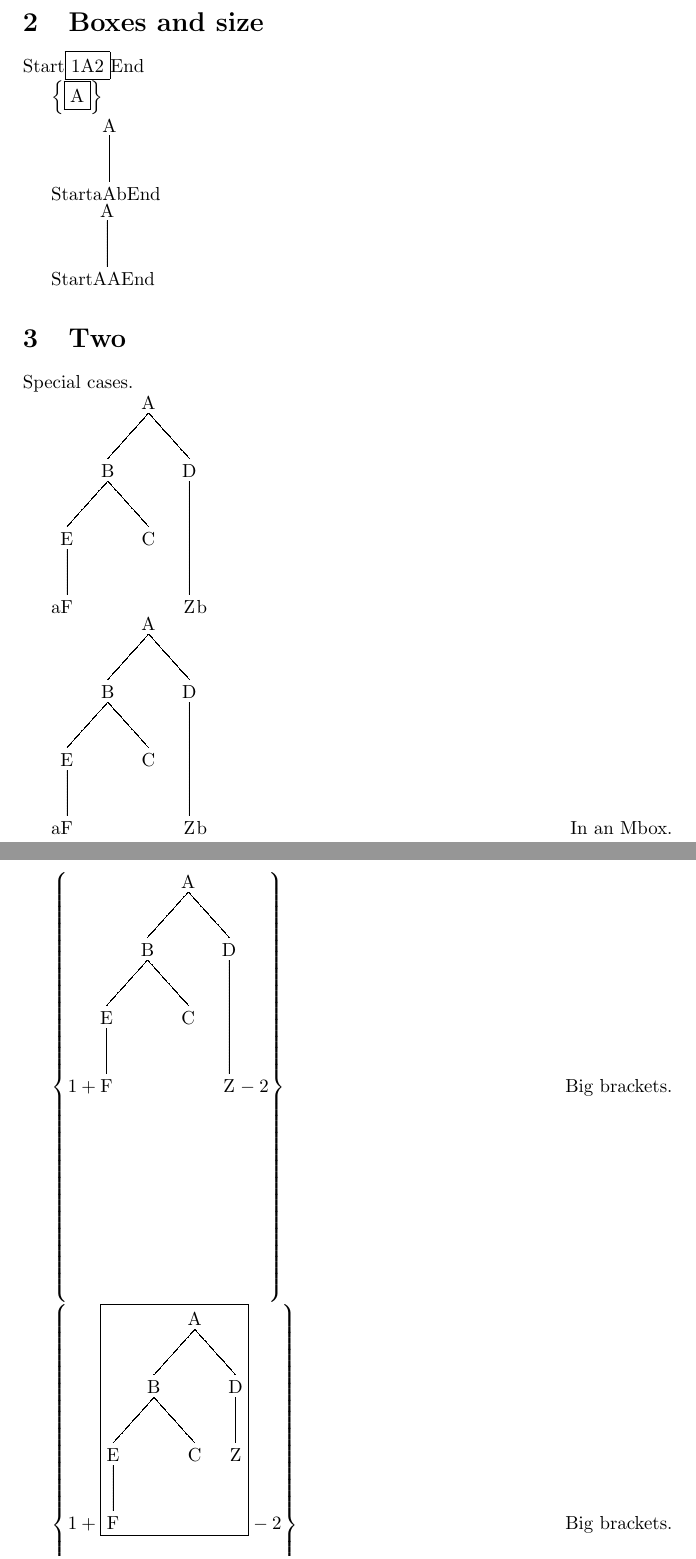
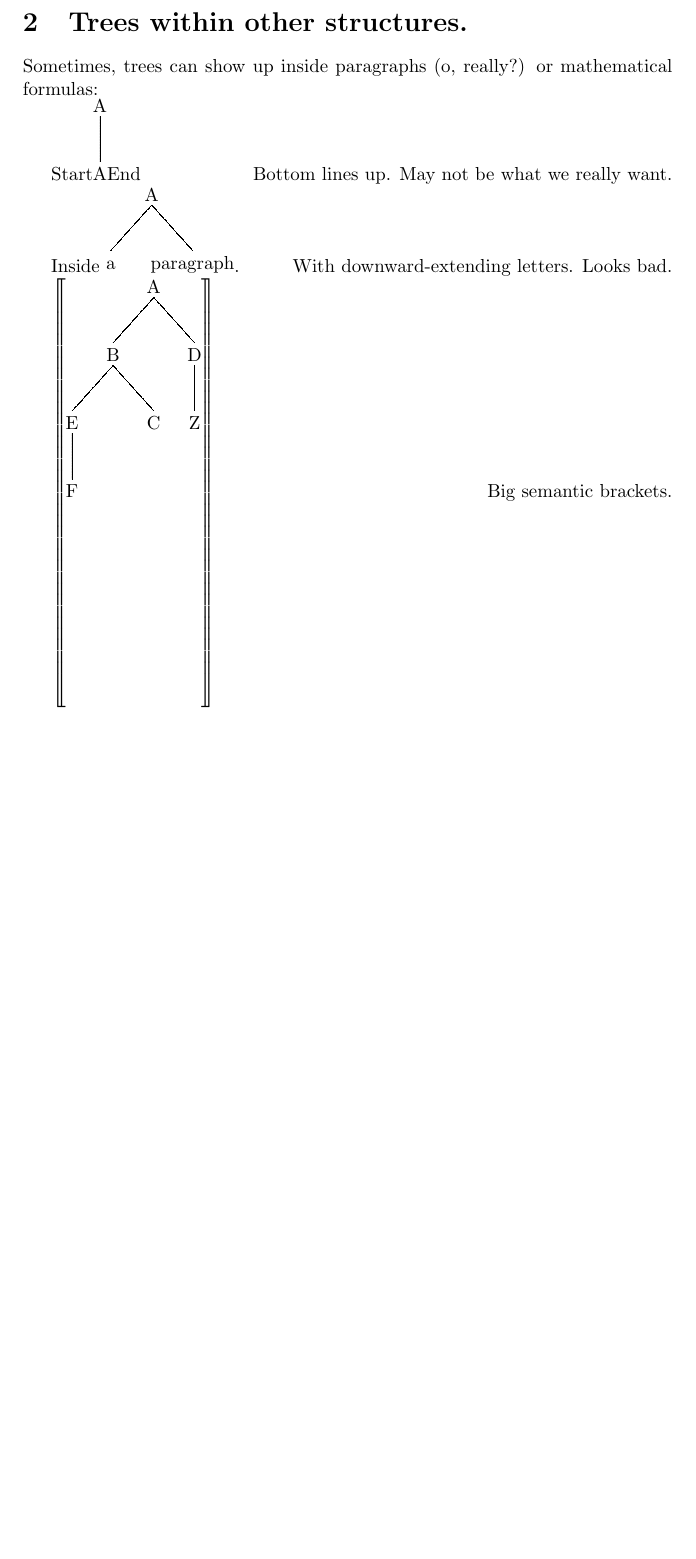
Before and after one commit to mvz/synttree, a LaTeX document (test.tex): two parts of pages 3 and 4 of 4 before the commit and part of page 3 of 3 after it, the two joined at a grey line, cut at the place of the change, the shorter picture padded with empty space. Compiled offline with pdfLaTeX.

Commit message:
Version 1.4.1, with tests

```diff
--- a/test.tex
+++ b/test.tex
@@ -1,5 +1,6 @@
 \documentclass{article}
 \usepackage{synttree}
+\usepackage{stmaryrd}
 \begin{document}
 \childattachsep{0.6in}
 \childsidesep{0.9em}
@@ -46,27 +47,18 @@ paragraph.
 
 \newpage
 
-\section{Boxes and size}
-    Start\fbox{1\synttree[A]2}End
+\section{Trees within other structures.}
 
-    $\left\{\fbox{\synttree [A]}\right\}$
+Sometimes, trees can show up inside paragraphs (o, really?) or mathematical
+formulas:
 
-    Start\mbox{a\synttree[A[ A    ]]b}End
+    Start\mbox{\synttree[A[ A ]]}End
+    \hfill{Bottom lines up. May not be what we really want.}
 
-    Start\mbox{\synttree[ A [ AA ]]}End
+  Inside \synttree [A[a][paragraph]].
+  \hfill With downward-extending letters. Looks bad.
 
-\section{Two}
+$\left\llbracket\mbox{\synttree [A[B[E[F]][C]][D[Z]]]}\right\rrbracket$
+    \hfill Big semantic brackets.
 
-Special cases.
-
-a\synttree{4} [A[B[E[F]][C]][D[.b Z]]]b
-
-\mbox{a\synttree{4} [A[B[E[F]][C]][D[.b Z]]]b}
-    \hfill In an Mbox.
-
-$\left\{1+\mbox{\synttree{4} [A[B[E[F]][C]][D[.b Z]]]}-2\right\}$
-    \hfill Big brackets.
-
-$\left\{1+\fbox{\synttree [A[B[E[F]][C]][D[Z]]]}-2\right\}$
-    \hfill Big brackets.
 \end{document}
```
Also changed, not shown: 2 other files.
